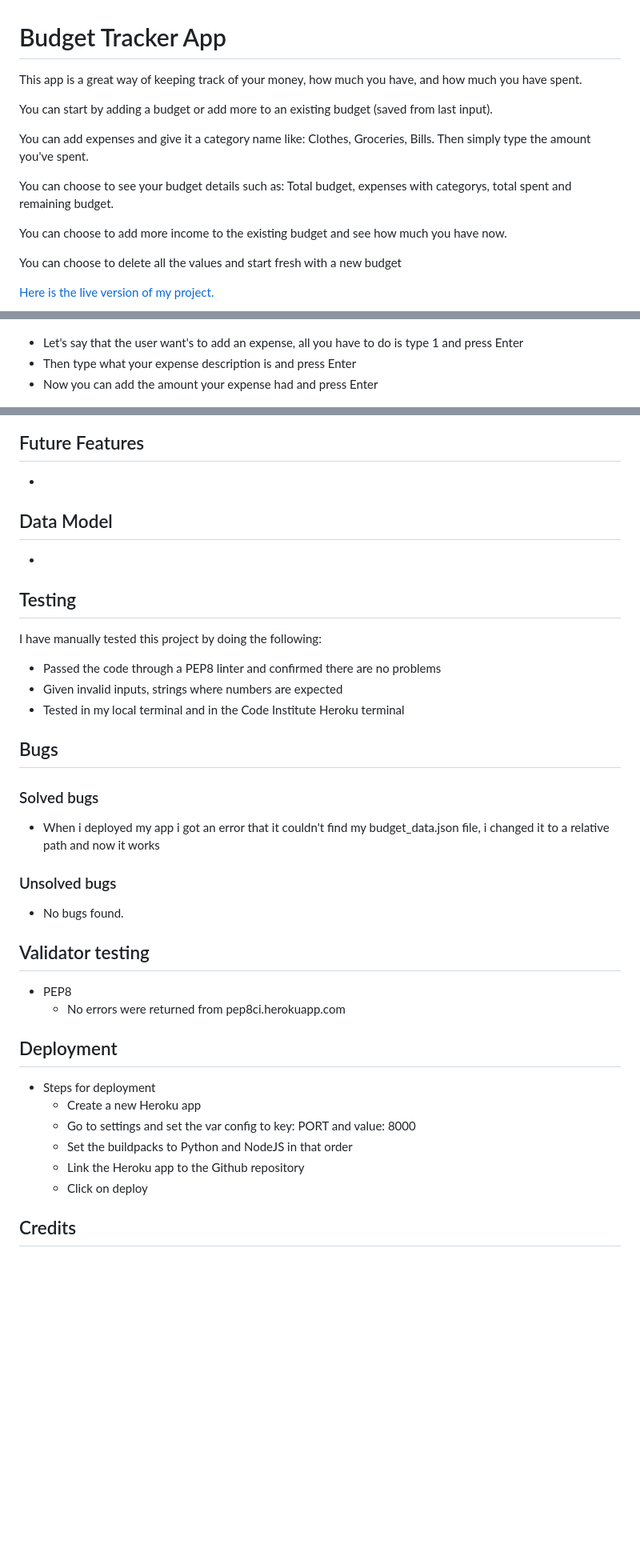
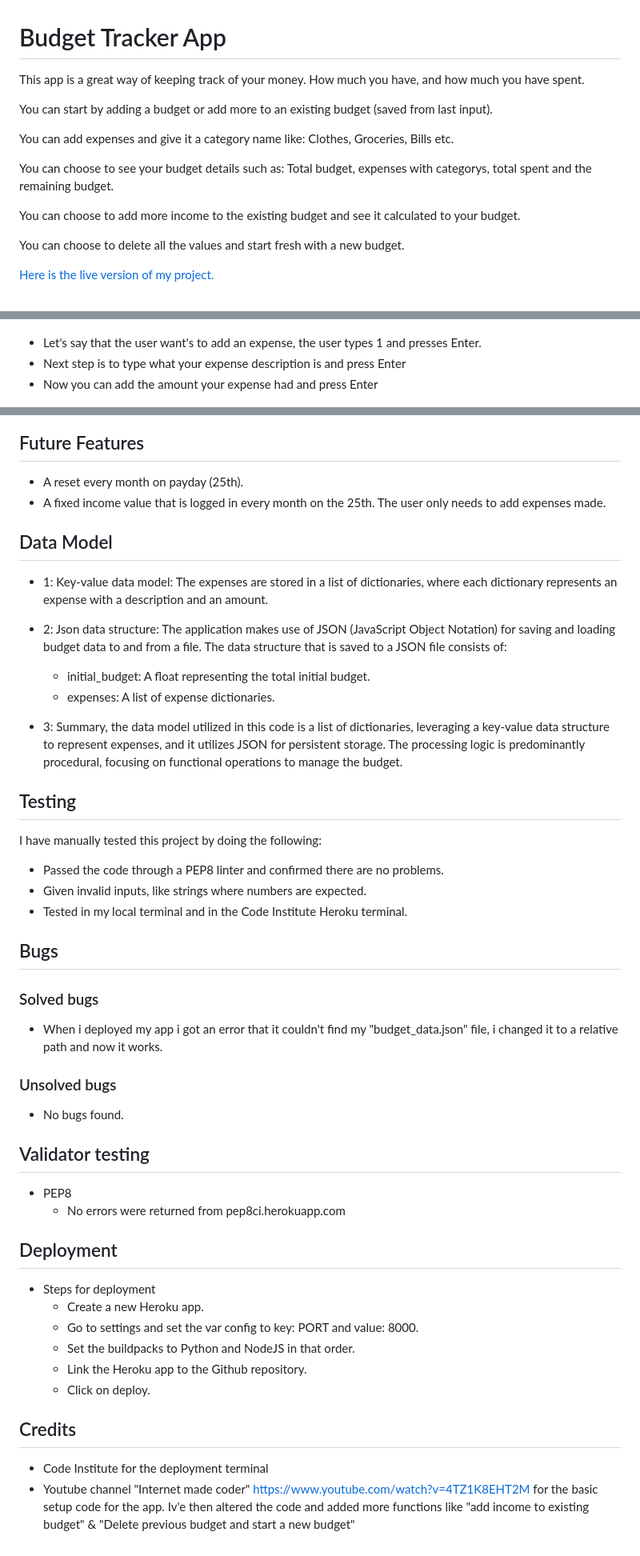
Before and after one commit to Felixiden1987/P3, a Markdown page: README.md, 3 parts joined by grey strips. Shown at 80% size. GitHub-like rendering; blank space fills up the shorter version.

```diff
--- a/README.md
+++ b/README.md
@@ -1,15 +1,15 @@
 # Budget Tracker App
-This app is a great way of keeping track of your money, how much you have, and how much you have spent.
+This app is a great way of keeping track of your money. How much you have, and how much you have spent.
 
 You can start by adding a budget or add more to an existing budget (saved from last input).
 
-You can add expenses and give it a category name like: Clothes, Groceries, Bills. Then simply type the amount you've spent.
+You can add expenses and give it a category name like: Clothes, Groceries, Bills etc.
 
-You can choose to see your budget details such as: Total budget, expenses with categorys, total spent and remaining budget.
+You can choose to see your budget details such as: Total budget, expenses with categorys, total spent and the remaining budget.
 
-You can choose to add more income to the existing budget and see how much you have now.
+You can choose to add more income to the existing budget and see it calculated to your budget.
 
-You can choose to delete all the values and start fresh with a new budget
+You can choose to delete all the values and start fresh with a new budget.
 
 [Here is the live version of my project.](https://budget-tracker-app-44d16440587c.herokuapp.com/)
 
@@ -28,8 +28,8 @@ You can choose to delete all the values and start fresh with a new budget
 
 ![](https://github.com/Felixiden1987/P3/blob/main/images/choice4after.png)
 
-- Let's say that the user want's to add an expense, all you have to do is type 1 and press Enter
-- Then type what your expense description is and press Enter
+- Let's say that the user want's to add an expense, the user types 1 and presses Enter.
+- Next step is to type what your expense description is and press Enter
 - Now you can add the amount your expense had and press Enter
 
 ![choice 1](https://github.com/Felixiden1987/P3/blob/main/images/choice1.png)
@@ -58,21 +58,27 @@ You can choose to delete all the values and start fresh with a new budget
 
 ![](https://github.com/Felixiden1987/P3/blob/main/images/choice5.png)
 ## Future Features
+- A reset every month on payday (25th).
+- A fixed income value that is logged in every month on the 25th. The user only needs to add expenses made.
 
--
 ## Data Model
 
--
+- 1: Key-value data model: The expenses are stored in a list of dictionaries, where each dictionary represents an expense with a description and an amount.
+- 2: Json data structure: The application makes use of JSON (JavaScript Object Notation) for saving and loading budget data to and from a file. The data structure that is saved to a JSON file consists of:
+
+  - initial_budget: A float representing the total initial budget.
+  - expenses: A list of expense dictionaries.
+- 3: Summary, the data model utilized in this code is a list of dictionaries, leveraging a key-value data structure to represent expenses, and it utilizes JSON for persistent storage. The processing logic is predominantly procedural, focusing on functional operations to manage the budget.
 ## Testing
 I have manually tested this project by doing the following:
 
-- Passed the code through a PEP8 linter and confirmed there are no problems
-- Given invalid inputs, strings where numbers are expected
-- Tested in my local terminal and in the Code Institute Heroku terminal
+- Passed the code through a PEP8 linter and confirmed there are no problems.
+- Given invalid inputs, like strings where numbers are expected.
+- Tested in my local terminal and in the Code Institute Heroku terminal.
 
 ## Bugs
 ### Solved bugs
-- When i deployed my app i got an error that it couldn't find my budget_data.json file, i changed it to a relative path and now it works
+- When i deployed my app i got an error that it couldn't find my "budget_data.json" file, i changed it to a relative path and now it works.
 ### Unsolved bugs
 - No bugs found.
 ## Validator testing
@@ -80,10 +86,12 @@ I have manually tested this project by doing the following:
   - No errors were returned from pep8ci.herokuapp.com
 ## Deployment
 - Steps for deployment
-  - Create a new Heroku app
-  - Go to settings and set the var config to key: PORT and value: 8000
-  - Set the buildpacks to Python and NodeJS in that order
-  - Link the Heroku app to the Github repository
-  - Click on deploy
+  - Create a new Heroku app.
+  - Go to settings and set the var config to key: PORT and value: 8000.
+  - Set the buildpacks to Python and NodeJS in that order.
+  - Link the Heroku app to the Github repository.
+  - Click on deploy.
 
 ## Credits
+- Code Institute for the deployment terminal
+- Youtube channel "Internet made coder" https://www.youtube.com/watch?v=4TZ1K8EHT2M for the basic setup code for the app. Iv'e then altered the code and added more functions like "add income to existing budget" & "Delete previous budget and start a new budget"
```
Also changed, not shown: other parts of README.md (+2 -2 lines).
